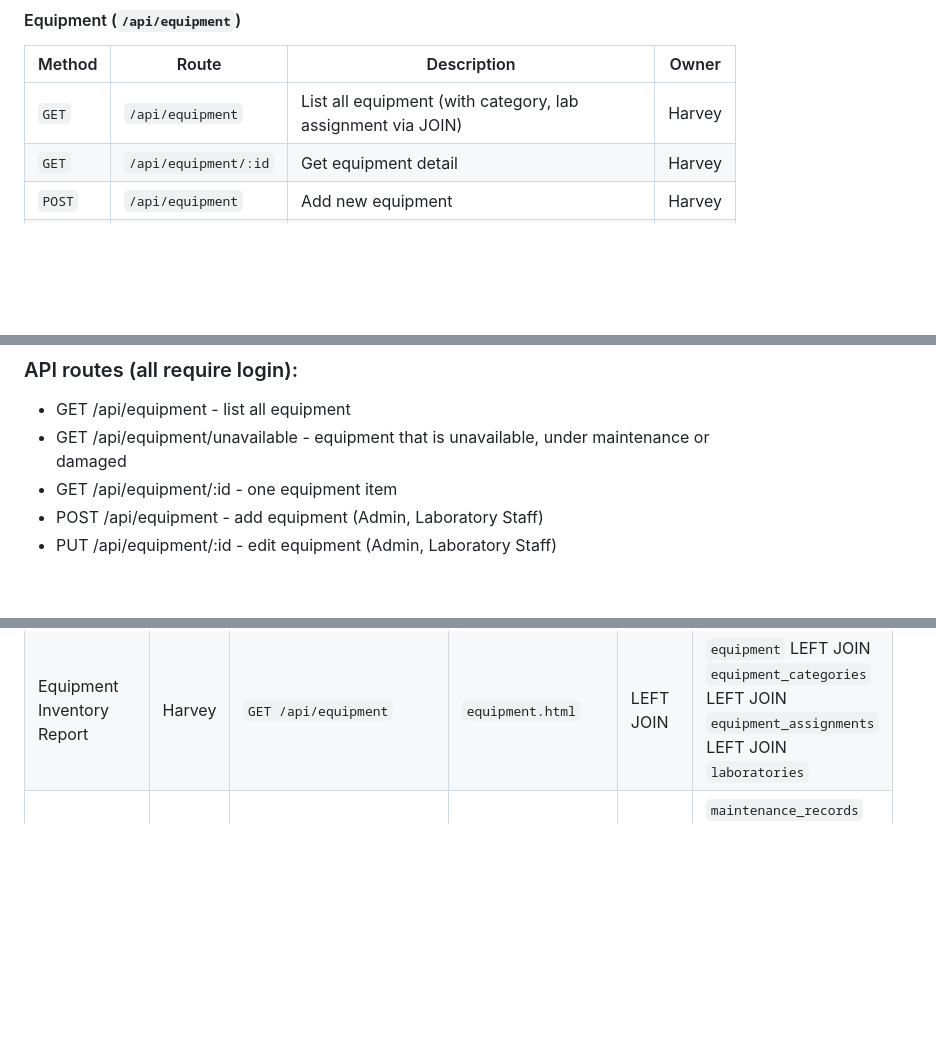
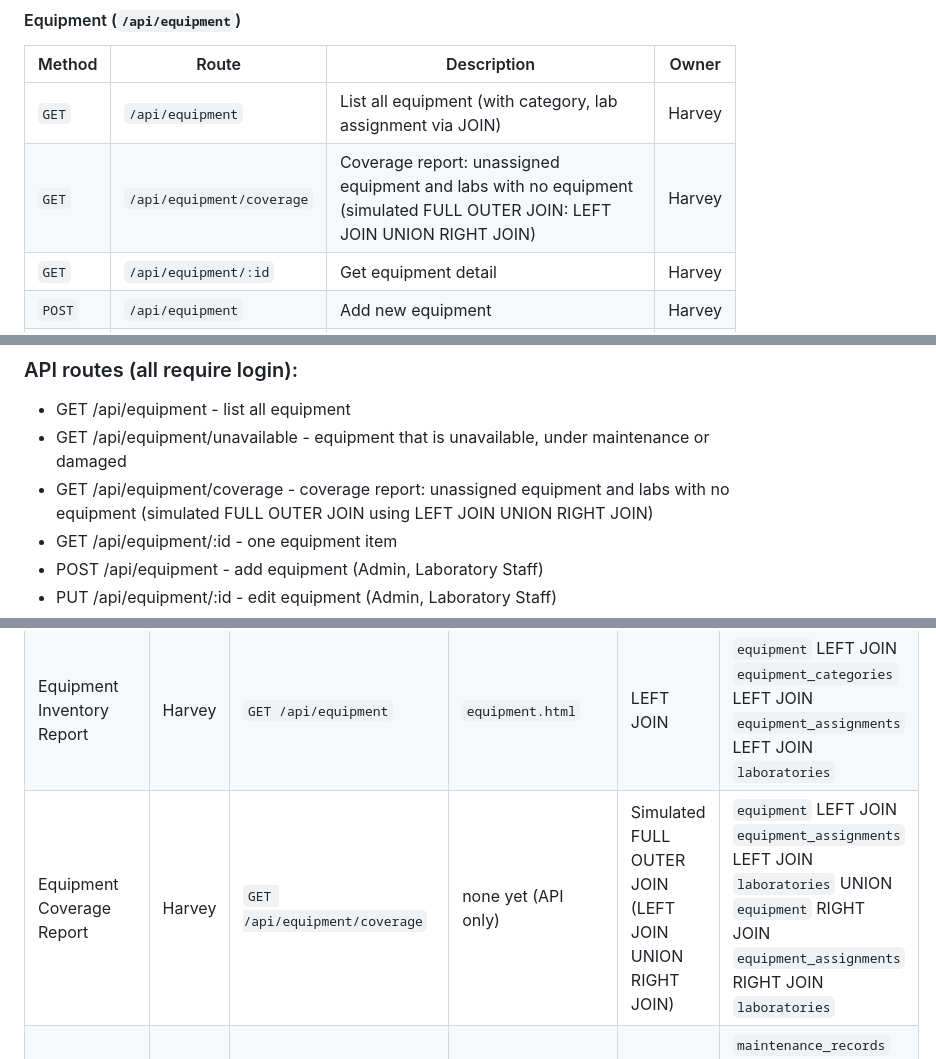
Before and after one commit to Jjorgielou/LabTrack, a Markdown page: README.md, 3 parts joined by grey strips. Drawn GitHub-style; blank space fills up the shorter version.

Commit message:
docs: add GET /api/equipment/coverage to README

```diff
--- a/README.md
+++ b/README.md
@@ -247,6 +247,7 @@ All routes are prefixed with `/api`. Authenticated endpoints require a valid ses
 | Method | Route | Description | Owner |
 | --- | --- | --- | --- |
 | `GET`    | `/api/equipment` | List all equipment (with category, lab assignment via JOIN) | Harvey |
+| `GET`    | `/api/equipment/coverage` | Coverage report: unassigned equipment and labs with no equipment (simulated FULL OUTER JOIN: LEFT JOIN UNION RIGHT JOIN) | Harvey |
 | `GET`    | `/api/equipment/:id` | Get equipment detail | Harvey |
 | `POST`   | `/api/equipment` | Add new equipment | Harvey |
 | `PUT`    | `/api/equipment/:id` | Update equipment details / condition / status | Harvey |
@@ -308,6 +309,7 @@ All routes are prefixed with `/api`. Authenticated endpoints require a valid ses
 ### API routes (all require login):
 - GET /api/equipment - list all equipment
 - GET /api/equipment/unavailable - equipment that is unavailable, under maintenance or damaged
+- GET /api/equipment/coverage - coverage report: unassigned equipment and labs with no equipment (simulated FULL OUTER JOIN using LEFT JOIN UNION RIGHT JOIN)
 - GET /api/equipment/:id - one equipment item
 - POST /api/equipment - add equipment (Admin, Laboratory Staff)
 - PUT /api/equipment/:id - edit equipment (Admin, Laboratory Staff)
@@ -330,6 +332,7 @@ Each member owns one join report exposed through a GET endpoint and rendered on
 | Laboratory Details Report | Tonia | `GET /api/laboratories` | `laboratories.html` | INNER JOIN | `laboratories` INNER JOIN `lab_types` INNER JOIN `lab_statuses` |
 | Booking Schedule Report | Rain | `GET /api/bookings` | `bookings.html` | INNER JOIN | `bookings` INNER JOIN `booking_statuses` INNER JOIN `laboratories` INNER JOIN `schedules` |
 | Equipment Inventory Report | Harvey | `GET /api/equipment` | `equipment.html` | LEFT JOIN | `equipment` LEFT JOIN `equipment_categories` LEFT JOIN `equipment_assignments` LEFT JOIN `laboratories` |
+| Equipment Coverage Report | Harvey | `GET /api/equipment/coverage` | none yet (API only) | Simulated FULL OUTER JOIN (LEFT JOIN UNION RIGHT JOIN) | `equipment` LEFT JOIN `equipment_assignments` LEFT JOIN `laboratories` UNION `equipment` RIGHT JOIN `equipment_assignments` RIGHT JOIN `laboratories` |
 | Maintenance History Report | Xian | `GET /api/maintenance/records` | `maintenance.html` | LEFT JOIN | `maintenance_records` LEFT JOIN `maintenance_requests` LEFT JOIN `equipment` LEFT JOIN `maintenance_statuses` |
 | Conflict & Notification Report | Micha | `GET /api/conflicts` | `conflicts.html` | LEFT JOIN | `conflict_logs` LEFT JOIN `bookings` LEFT JOIN `laboratories` LEFT JOIN `notifications` |
 
```
